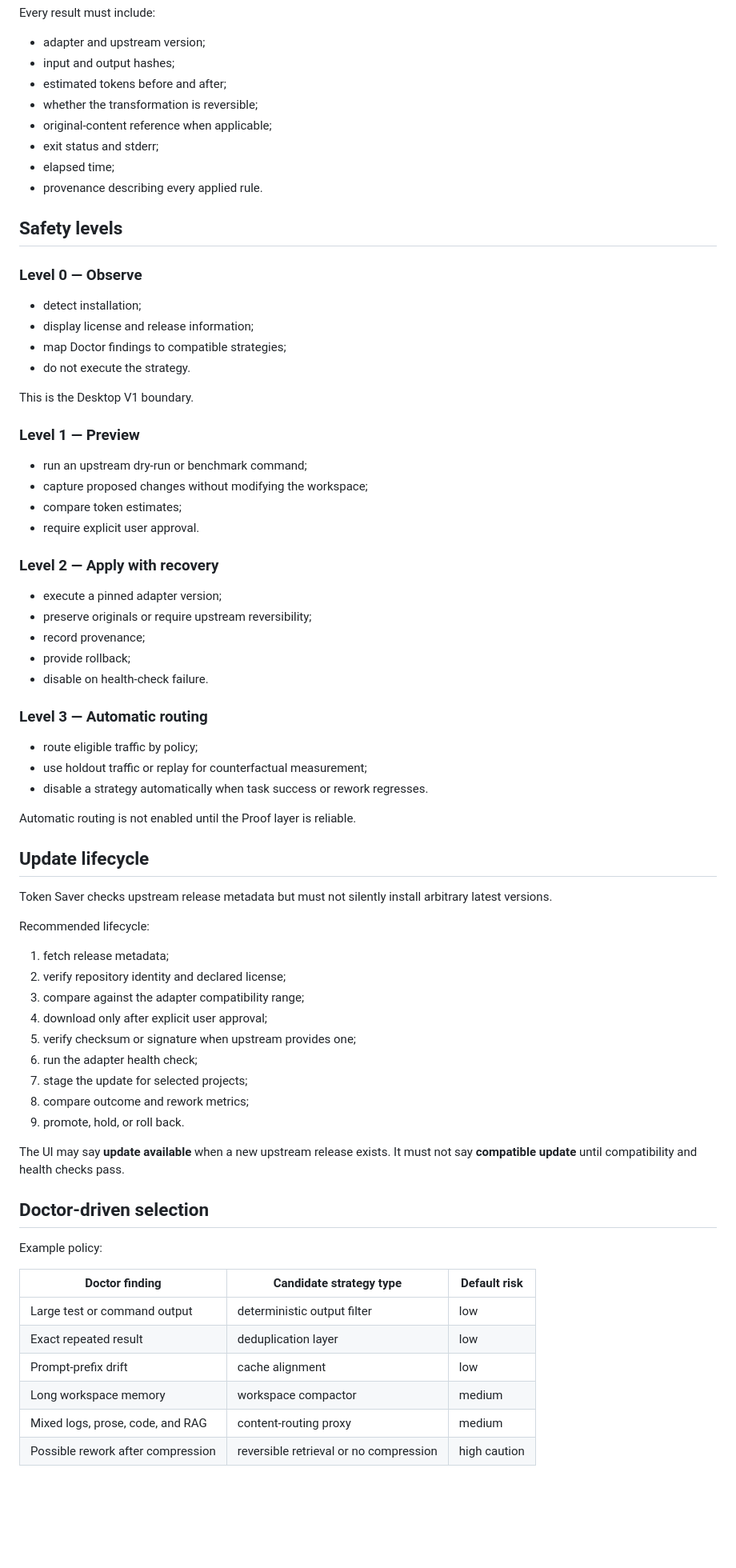
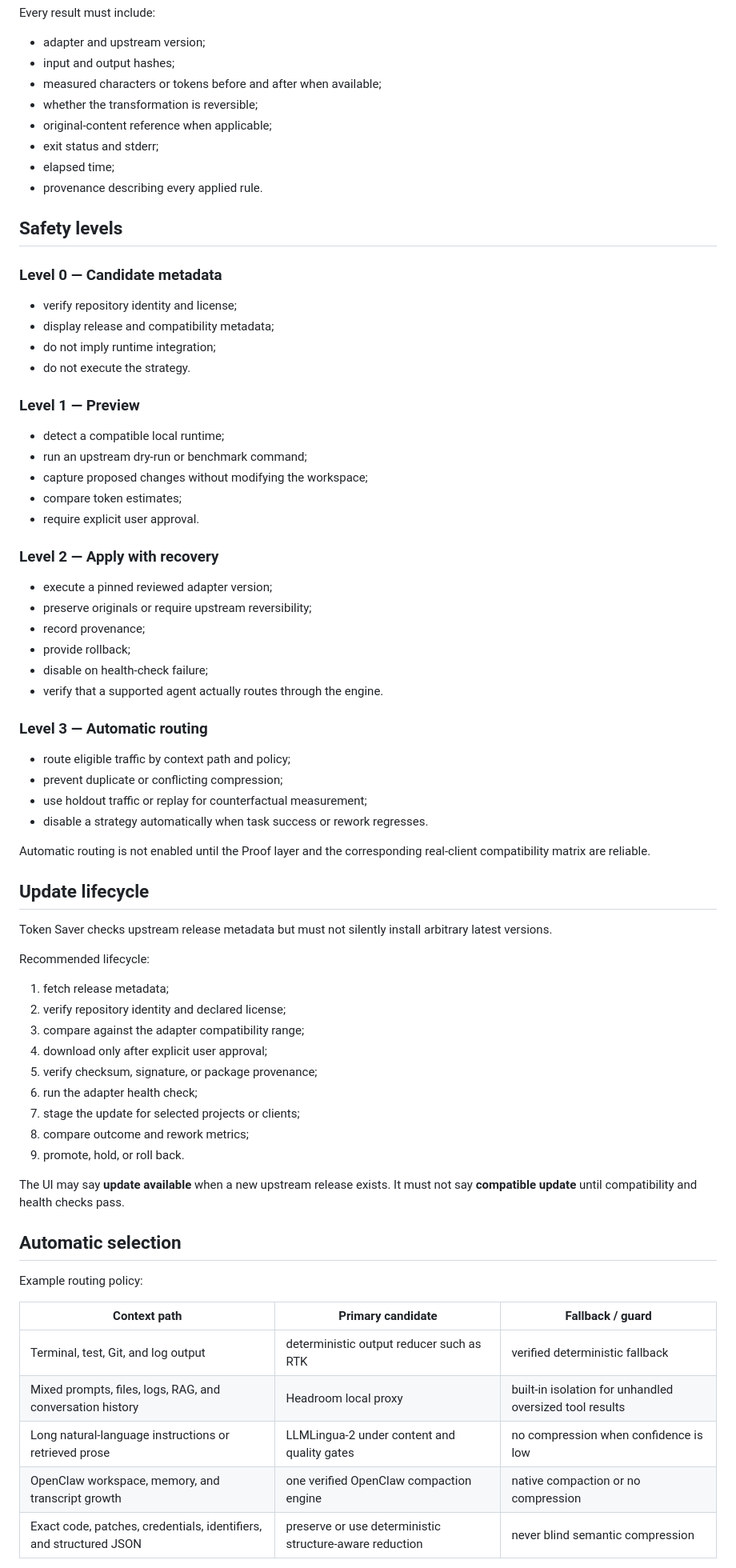
Before and after one commit to SiruGao/token-saver, a Markdown page: docs/STRATEGY_HUB.md, the part around one of its changes. Shown at 80% size. Rendered like a GitHub page; blank space fills up the shorter version.

Commit message:
Correct Strategy Hub from metadata catalog to real multi-engine execution

```diff
--- a/docs/STRATEGY_HUB.md
+++ b/docs/STRATEGY_HUB.md
@@ -64,7 +86,7 @@ Every result must include:
 
 - adapter and upstream version;
 - input and output hashes;
-- estimated tokens before and after;
+- measured characters or tokens before and after when available;
 - whether the transformation is reversible;
 - original-content reference when applicable;
 - exit status and stderr;
@@ -73,17 +95,16 @@ Every result must include:
 
 ## Safety levels
 
-### Level 0 — Observe
+### Level 0 — Candidate metadata
 
-- detect installation;
-- display license and release information;
-- map Doctor findings to compatible strategies;
+- verify repository identity and license;
+- display release and compatibility metadata;
+- do not imply runtime integration;
 - do not execute the strategy.
-
-This is the Desktop V1 boundary.
 
 ### Level 1 — Preview
 
+- detect a compatible local runtime;
 - run an upstream dry-run or benchmark command;
 - capture proposed changes without modifying the workspace;
 - compare token estimates;
@@ -91,19 +112,21 @@ This is the Desktop V1 boundary.
 
 ### Level 2 — Apply with recovery
 
-- execute a pinned adapter version;
+- execute a pinned reviewed adapter version;
 - preserve originals or require upstream reversibility;
 - record provenance;
 - provide rollback;
-- disable on health-check failure.
+- disable on health-check failure;
+- verify that a supported agent actually routes through the engine.
 
 ### Level 3 — Automatic routing
 
-- route eligible traffic by policy;
+- route eligible traffic by context path and policy;
+- prevent duplicate or conflicting compression;
 - use holdout traffic or replay for counterfactual measurement;
 - disable a strategy automatically when task success or rework regresses.
 
-Automatic routing is not enabled until the Proof layer is reliable.
+Automatic routing is not enabled until the Proof layer and the corresponding real-client compatibility matrix are reliable.
 
 ## Update lifecycle
 
@@ -115,24 +138,23 @@ Recommended lifecycle:
 2. verify repository identity and declared license;
 3. compare against the adapter compatibility range;
 4. download only after explicit user approval;
-5. verify checksum or signature when upstream provides one;
+5. verify checksum, signature, or package provenance;
 6. run the adapter health check;
-7. stage the update for selected projects;
+7. stage the update for selected projects or clients;
 8. compare outcome and rework metrics;
 9. promote, hold, or roll back.
 
 The UI may say **update available** when a new upstream release exists. It must not say **compatible update** until compatibility and health checks pass.
 
-## Doctor-driven selection
+## Automatic selection
 
-Example policy:
+Example routing policy:
 
-| Doctor finding | Candidate strategy type | Default risk |
+| Context path | Primary candidate | Fallback / guard |
 |---|---|---|
-| Large test or command output | deterministic output filter | low |
-| Exact repeated result | deduplication layer | low |
-| Prompt-prefix drift | cache alignment | low |
-| Long workspace memory | workspace compactor | medium |
-| Mixed logs, prose, code, and RAG | content-routing proxy | medium |
-| Possible rework after compression | reversible retrieval or no compression | high caution |
+| Terminal, test, Git, and log output | deterministic output reducer such as RTK | verified deterministic fallback |
+| Mixed prompts, files, logs, RAG, and conversation history | Headroom local proxy | built-in isolation for unhandled oversized tool results |
+| Long natural-language instructions or retrieved prose | LLMLingua-2 under content and quality gates | no compression when confidence is low |
+| OpenClaw workspace, memory, and transcript growth | one verified OpenClaw compaction engine | native compaction or no compression |
+| Exact code, patches, credentials, identifiers, and structured JSON | preserve or use deterministic structure-aware reduction | never blind semantic compression |
 
```
Also changed, not shown: other parts of docs/STRATEGY_HUB.md (+33 -11 lines).
